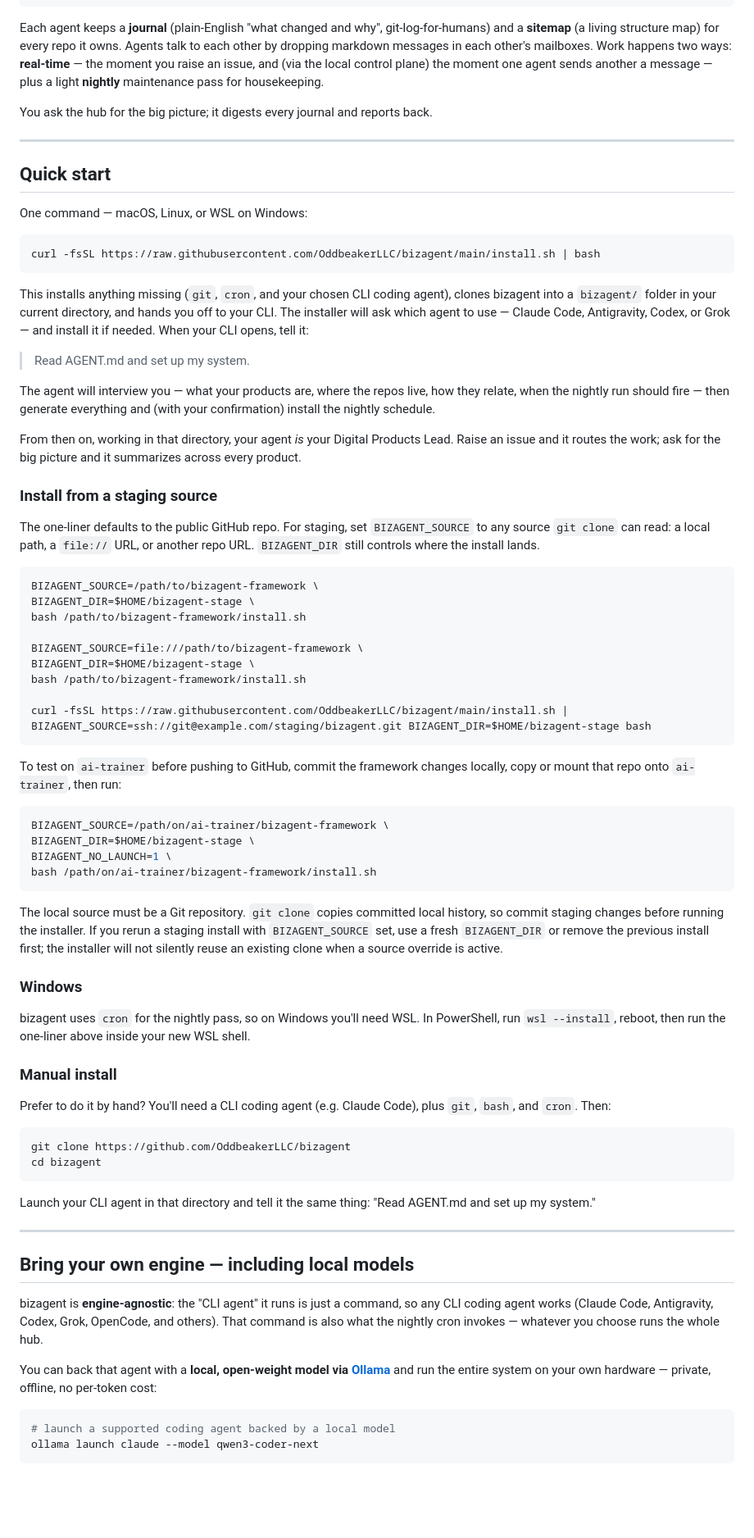
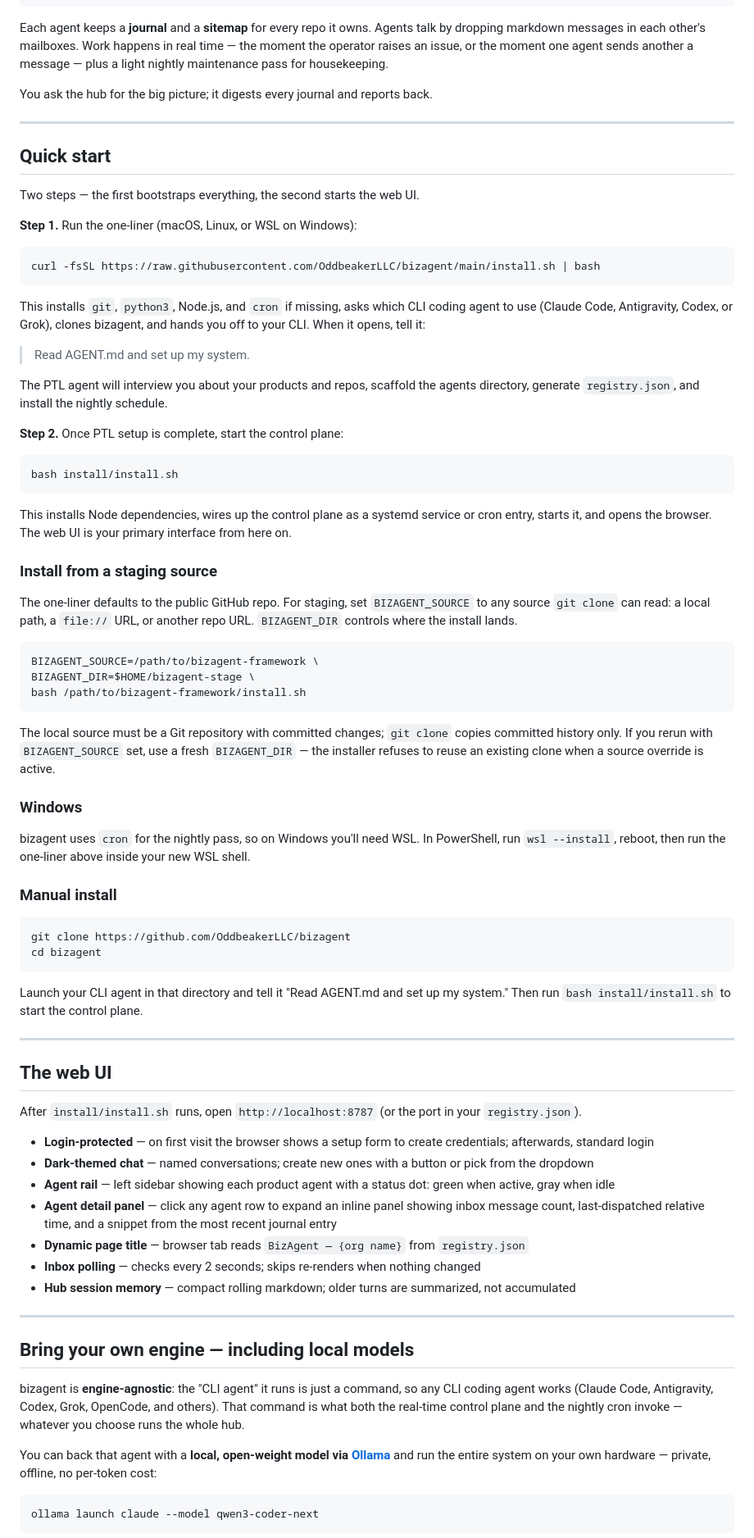
Before and after one commit to OddbeakerLLC/bizagent, a Markdown page: README.md, the part around one of its changes. Shown at 82% size. Drawn GitHub-style; blank space fills up the shorter version.

````diff
--- a/README.md
+++ b/README.md
@@ -33,12 +31,10 @@ agent looks after one or more **project repositories**.
           └──────┘ └──────┘ └──────┘
 ```
 
-Each agent keeps a **journal** (plain-English "what changed and why",
-git-log-for-humans) and a **sitemap** (a living structure map) for every repo
-it owns. Agents talk to each other by dropping markdown messages in each
-other's mailboxes. Work happens two ways: **real-time** — the moment you raise
-an issue, and (via the local control plane) the moment one agent sends
-another a message — plus a light **nightly** maintenance pass for housekeeping.
+Each agent keeps a **journal** and a **sitemap** for every repo it owns. Agents
+talk by dropping markdown messages in each other's mailboxes. Work happens in
+real time — the moment the operator raises an issue, or the moment one agent
+sends another a message — plus a light nightly maintenance pass for housekeeping.
 
 You ask the hub for the big picture; it digests every journal and reports back.
 
@@ -46,60 +42,49 @@ You ask the hub for the big picture; it digests every journal and reports back.
 
 ## Quick start
 
-One command — macOS, Linux, or WSL on Windows:
+Two steps — the first bootstraps everything, the second starts the web UI.
+
+**Step 1.** Run the one-liner (macOS, Linux, or WSL on Windows):
 
 ```sh
 curl -fsSL https://raw.githubusercontent.com/OddbeakerLLC/bizagent/main/install.sh | bash
 ```
 
-This installs anything missing (`git`, `cron`, and your chosen CLI coding agent),
-clones bizagent into a `bizagent/` folder in your current directory, and hands you off
-to your CLI. The installer will ask which agent to use — Claude Code, Antigravity,
-Codex, or Grok — and install it if needed. When your CLI opens, tell it:
+This installs `git`, `python3`, Node.js, and `cron` if missing, asks which CLI coding agent
+to use (Claude Code, Antigravity, Codex, or Grok), clones bizagent, and hands
+you off to your CLI. When it opens, tell it:
 
 > Read AGENT.md and set up my system.
 
-The agent will interview you — what your products are, where the repos live,
-how they relate, when the nightly run should fire — then generate everything
-and (with your confirmation) install the nightly schedule.
+The PTL agent will interview you about your products and repos, scaffold the
+agents directory, generate `registry.json`, and install the nightly schedule.
 
-From then on, working in that directory, your agent _is_ your Digital Products
-Lead. Raise an issue and it routes the work; ask for the big picture and it
-summarizes across every product.
+**Step 2.** Once PTL setup is complete, start the control plane:
+
+```sh
+bash install/install.sh
+```
+
+This installs Node dependencies, wires up the control plane as a systemd
+service or cron entry, starts it, and opens the browser. The web UI is your
+primary interface from here on.
 
 ### Install from a staging source
 
 The one-liner defaults to the public GitHub repo. For staging, set
 `BIZAGENT_SOURCE` to any source `git clone` can read: a local path, a `file://`
-URL, or another repo URL. `BIZAGENT_DIR` still controls where the install lands.
+URL, or another repo URL. `BIZAGENT_DIR` controls where the install lands.
 
 ```sh
 BIZAGENT_SOURCE=/path/to/bizagent-framework \
 BIZAGENT_DIR=$HOME/bizagent-stage \
 bash /path/to/bizagent-framework/install.sh
-
-BIZAGENT_SOURCE=file:///path/to/bizagent-framework \
-BIZAGENT_DIR=$HOME/bizagent-stage \
-bash /path/to/bizagent-framework/install.sh
-
-curl -fsSL https://raw.githubusercontent.com/OddbeakerLLC/bizagent/main/install.sh | BIZAGENT_SOURCE=ssh://git@example.com/staging/bizagent.git BIZAGENT_DIR=$HOME/bizagent-stage bash
 ```
 
-To test on `ai-trainer` before pushing to GitHub, commit the framework changes
-locally, copy or mount that repo onto `ai-trainer`, then run:
-
-```sh
-BIZAGENT_SOURCE=/path/on/ai-trainer/bizagent-framework \
-BIZAGENT_DIR=$HOME/bizagent-stage \
-BIZAGENT_NO_LAUNCH=1 \
-bash /path/on/ai-trainer/bizagent-framework/install.sh
-```
-
-The local source must be a Git repository. `git clone` copies committed local
-history, so commit staging changes before running the installer. If you rerun a
-staging install with `BIZAGENT_SOURCE` set, use a fresh `BIZAGENT_DIR` or remove
-the previous install first; the installer will not silently reuse an existing
-clone when a source override is active.
+The local source must be a Git repository with committed changes; `git clone`
+copies committed history only. If you rerun with `BIZAGENT_SOURCE` set, use a
+fresh `BIZAGENT_DIR` — the installer refuses to reuse an existing clone when a
+source override is active.
 
 ### Windows
 
@@ -109,16 +94,28 @@ inside your new WSL shell.
 
 ### Manual install
 
-Prefer to do it by hand? You'll need a CLI coding agent (e.g. Claude Code),
-plus `git`, `bash`, and `cron`. Then:
-
 ```sh
 git clone https://github.com/OddbeakerLLC/bizagent
 cd bizagent
 ```
 
-Launch your CLI agent in that directory and tell it the same thing:
-"Read AGENT.md and set up my system."
+Launch your CLI agent in that directory and tell it "Read AGENT.md and set up
+my system." Then run `bash install/install.sh` to start the control plane.
+
+---
+
+## The web UI
+
+After `install/install.sh` runs, open `http://localhost:8787` (or the port in
+your `registry.json`).
+
+- **Login-protected** — on first visit the browser shows a setup form to create credentials; afterwards, standard login
+- **Dark-themed chat** — named conversations; create new ones with a button or pick from the dropdown
+- **Agent rail** — left sidebar showing each product agent with a status dot: green when active, gray when idle
+- **Agent detail panel** — click any agent row to expand an inline panel showing inbox message count, last-dispatched relative time, and a snippet from the most recent journal entry
+- **Dynamic page title** — browser tab reads `BizAgent — {org name}` from `registry.json`
+- **Inbox polling** — checks every 2 seconds; skips re-renders when nothing changed
+- **Hub session memory** — compact rolling markdown; older turns are summarized, not accumulated
 
 ---
 
@@ -126,14 +123,13 @@ Launch your CLI agent in that directory and tell it the same thing:
 
 bizagent is **engine-agnostic**: the "CLI agent" it runs is just a command, so any
 CLI coding agent works (Claude Code, Antigravity, Codex, Grok, OpenCode, and others).
-That command is also what the nightly cron invokes — whatever you choose runs the
-whole hub.
+That command is what both the real-time control plane and the nightly cron invoke —
+whatever you choose runs the whole hub.
 
 You can back that agent with a **local, open-weight model via [Ollama](https://ollama.com)**
 and run the entire system on your own hardware — private, offline, no per-token cost:
 
 ```sh
-# launch a supported coding agent backed by a local model
 ollama launch claude --model qwen3-coder-next
 ```
 
````
Also changed, not shown: other parts of README.md (+33 -70 lines).
